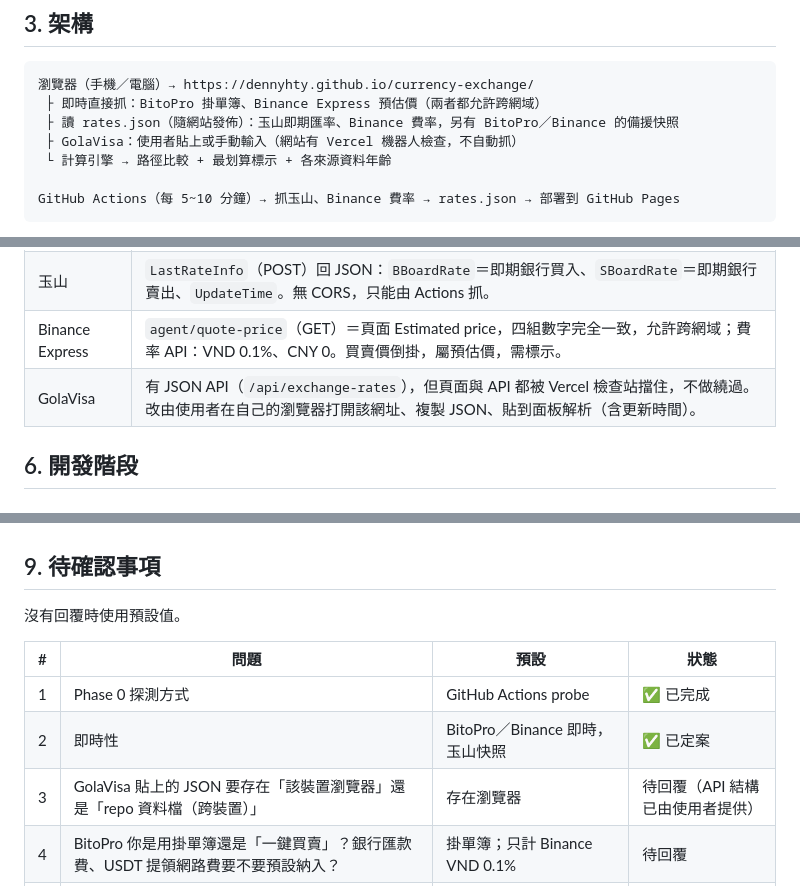
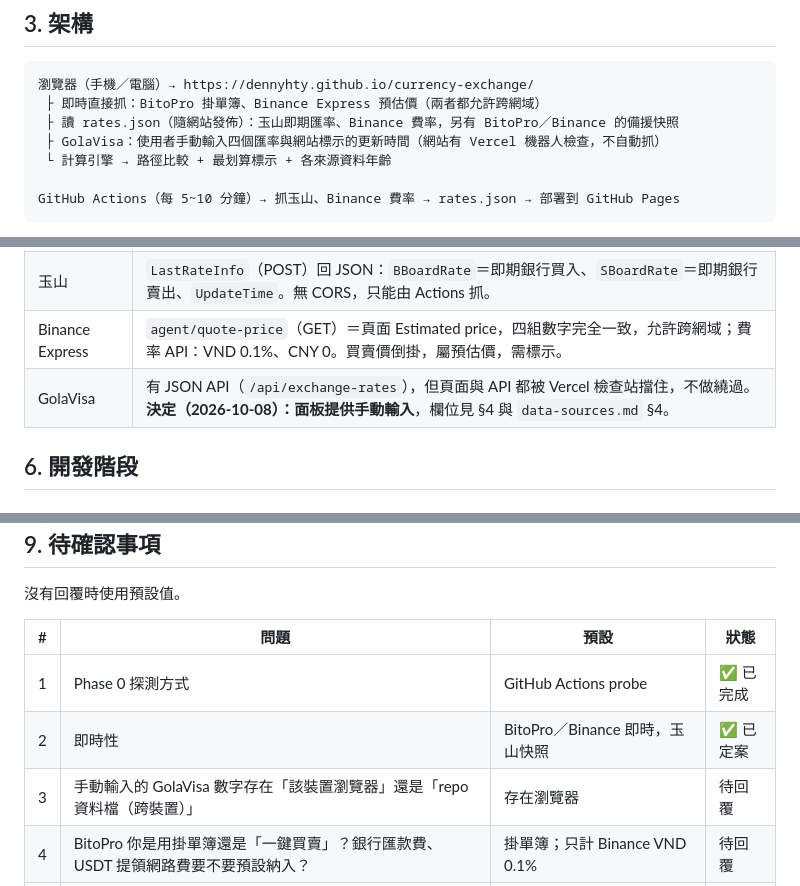
Before and after one commit to dennyhty/currency-exchange, a Markdown page: docs/PLAN.md, 3 parts joined by grey strips. Rendered like a GitHub page.

```diff
--- a/docs/PLAN.md
+++ b/docs/PLAN.md
@@ -37,7 +37,7 @@
 瀏覽器（手機／電腦）→ https://dennyhty.github.io/currency-exchange/
  ├ 即時直接抓：BitoPro 掛單簿、Binance Express 預估價（兩者都允許跨網域）
  ├ 讀 rates.json（隨網站發佈）：玉山即期匯率、Binance 費率，另有 BitoPro／Binance 的備援快照
- ├ GolaVisa：使用者貼上或手動輸入（網站有 Vercel 機器人檢查，不自動抓）
+ ├ GolaVisa：使用者手動輸入四個匯率與網站標示的更新時間（網站有 Vercel 機器人檢查，不自動抓）
  └ 計算引擎 → 路徑比較 + 最划算標示 + 各來源資料年齡
 
 GitHub Actions（每 5~10 分鐘）→ 抓玉山、Binance 費率 → rates.json → 部署到 GitHub Pages
@@ -104,7 +104,7 @@ Phase 0 要與來源頁面對帳的點：
 | BitoPro | 官方公開 GET，瀏覽器可直接呼叫。掛單簿 ask／bid 或「一鍵買賣」OTC 報價皆可取得；預設手續費 maker 0.1%／taker 0.2%。 |
 | 玉山 | `LastRateInfo`（POST）回 JSON：`BBoardRate`＝即期銀行買入、`SBoardRate`＝即期銀行賣出、`UpdateTime`。無 CORS，只能由 Actions 抓。 |
 | Binance Express | `agent/quote-price`（GET）＝頁面 Estimated price，四組數字完全一致，允許跨網域；費率 API：VND 0.1%、CNY 0。買賣價倒掛，屬預估價，需標示。 |
-| GolaVisa | 有 JSON API（`/api/exchange-rates`），但頁面與 API 都被 Vercel 檢查站擋住，不做繞過。改由使用者在自己的瀏覽器打開該網址、複製 JSON、貼到面板解析（含更新時間）。 |
+| GolaVisa | 有 JSON API（`/api/exchange-rates`），但頁面與 API 都被 Vercel 檢查站擋住，不做繞過。**決定（2026-10-08）：面板提供手動輸入**，欄位見 §4 與 `data-sources.md` §4。 |
 
 ## 6. 開發階段
 
@@ -162,7 +162,7 @@ Phase 0 要與來源頁面對帳的點：
 |---|---|---|---|
 | 1 | Phase 0 探測方式 | GitHub Actions probe | ✅ 已完成 |
 | 2 | 即時性 | BitoPro／Binance 即時，玉山快照 | ✅ 已定案 |
-| 3 | GolaVisa 貼上的 JSON 要存在「該裝置瀏覽器」還是「repo 資料檔（跨裝置）」 | 存在瀏覽器 | 待回覆（API 結構已由使用者提供） |
+| 3 | 手動輸入的 GolaVisa 數字存在「該裝置瀏覽器」還是「repo 資料檔（跨裝置）」 | 存在瀏覽器 | 待回覆 |
 | 4 | BitoPro 你是用掛單簿還是「一鍵買賣」？銀行匯款費、USDT 提領網路費要不要預設納入？ | 掛單簿；只計 Binance VND 0.1% | 待回覆 |
 | 5 | 試算金額預設值 | TWD 30,000／CNY 7,000／VND 10,000,000 | 待回覆 |
 | 6 | 介面語言 | 繁體中文 | 預設 |
```
Also changed, not shown: CLAUDE.md (+5 -4 lines), docs/data-sources.md (+3 -3 lines).
